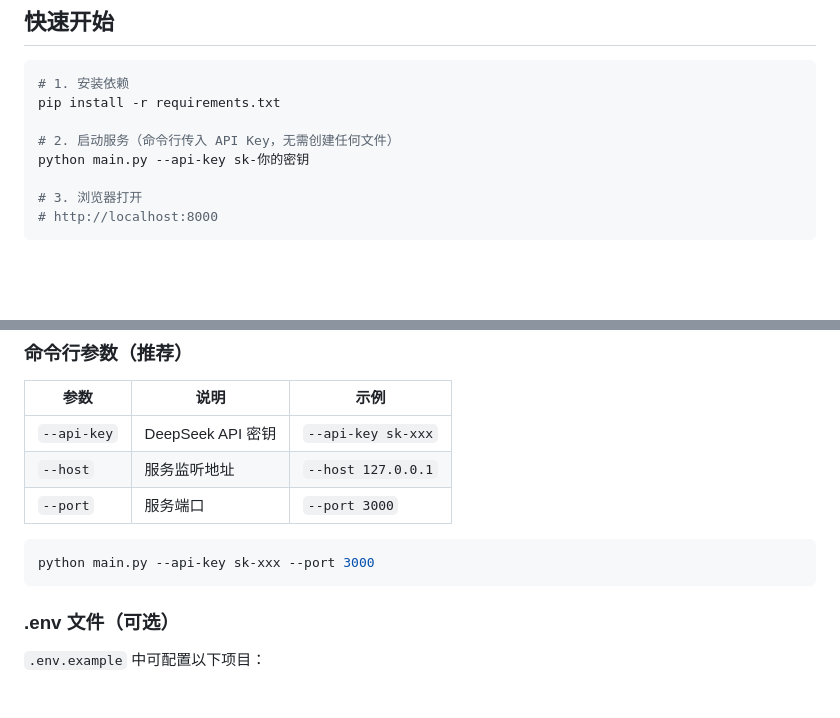
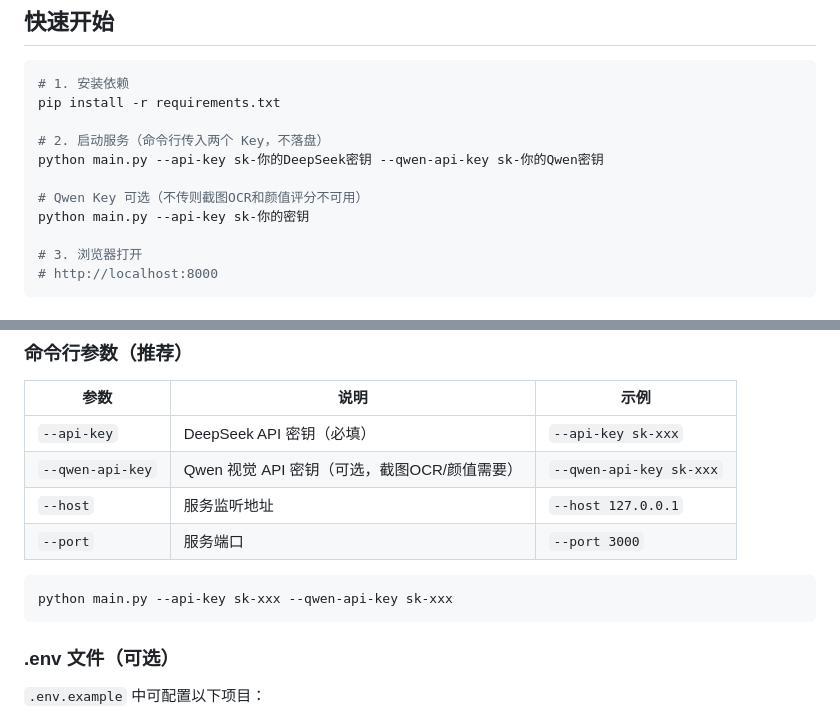
Before and after one commit to jiapenger00-debug/mate_match, a Markdown page: docs/USAGE.md, 2 parts joined by grey strips. GitHub-like rendering; blank space fills up the shorter version.

````diff
--- a/docs/USAGE.md
+++ b/docs/USAGE.md
@@ -22,7 +22,10 @@
 # 1. 安装依赖
 pip install -r requirements.txt
 
-# 2. 启动服务（命令行传入 API Key，无需创建任何文件）
+# 2. 启动服务（命令行传入两个 Key，不落盘）
+python main.py --api-key sk-你的DeepSeek密钥 --qwen-api-key sk-你的Qwen密钥
+
+# Qwen Key 可选（不传则截图OCR和颜值评分不可用）
 python main.py --api-key sk-你的密钥
 
 # 3. 浏览器打开
@@ -73,12 +76,13 @@ python main.py --api-key sk-你的密钥
 
 | 参数 | 说明 | 示例 |
 |------|------|------|
-| `--api-key` | DeepSeek API 密钥 | `--api-key sk-xxx` |
+| `--api-key` | DeepSeek API 密钥（必填） | `--api-key sk-xxx` |
+| `--qwen-api-key` | Qwen 视觉 API 密钥（可选，截图OCR/颜值需要） | `--qwen-api-key sk-xxx` |
 | `--host` | 服务监听地址 | `--host 127.0.0.1` |
 | `--port` | 服务端口 | `--port 3000` |
 
 ```bash
-python main.py --api-key sk-xxx --port 3000
+python main.py --api-key sk-xxx --qwen-api-key sk-xxx
 ```
 
 ### .env 文件（可选）
````
Also changed, not shown: CLAUDE.md (+4 -4 lines), README.md (+21 -2 lines).
